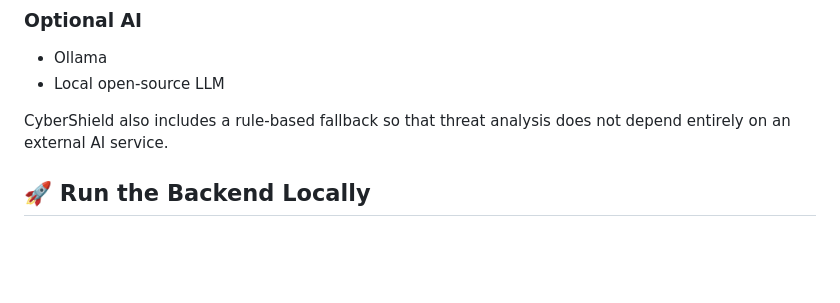
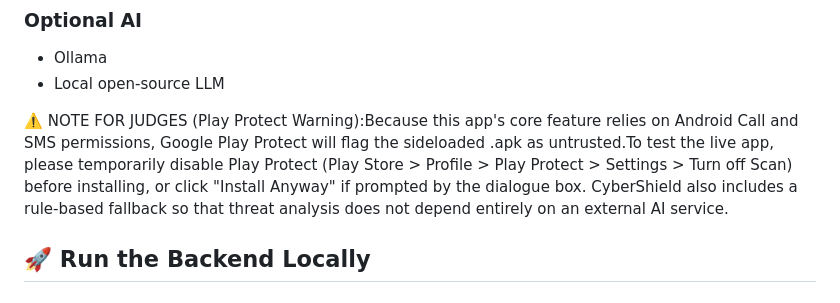
Before and after one commit to achugit0412/CyberShield, a Markdown page: README.md, the part around one of its changes. Drawn GitHub-style; blank space fills up the shorter version.

```diff
--- a/README.md
+++ b/README.md
@@ -136,6 +137,7 @@ CyberShield/
 * Ollama
 * Local open-source LLM
 
+⚠️ NOTE FOR JUDGES (Play Protect Warning):Because this app's core feature relies on Android Call and SMS permissions, Google Play Protect will flag the sideloaded .apk as untrusted.To test the live app, please temporarily disable Play Protect (Play Store > Profile > Play Protect > Settings > Turn off Scan) before installing, or click "Install Anyway" if prompted by the dialogue box.
 CyberShield also includes a rule-based fallback so that threat analysis does not depend entirely on an external AI service.
 
 ## 🚀 Run the Backend Locally
```
Also changed, not shown: other parts of README.md (+1 -0 lines).
